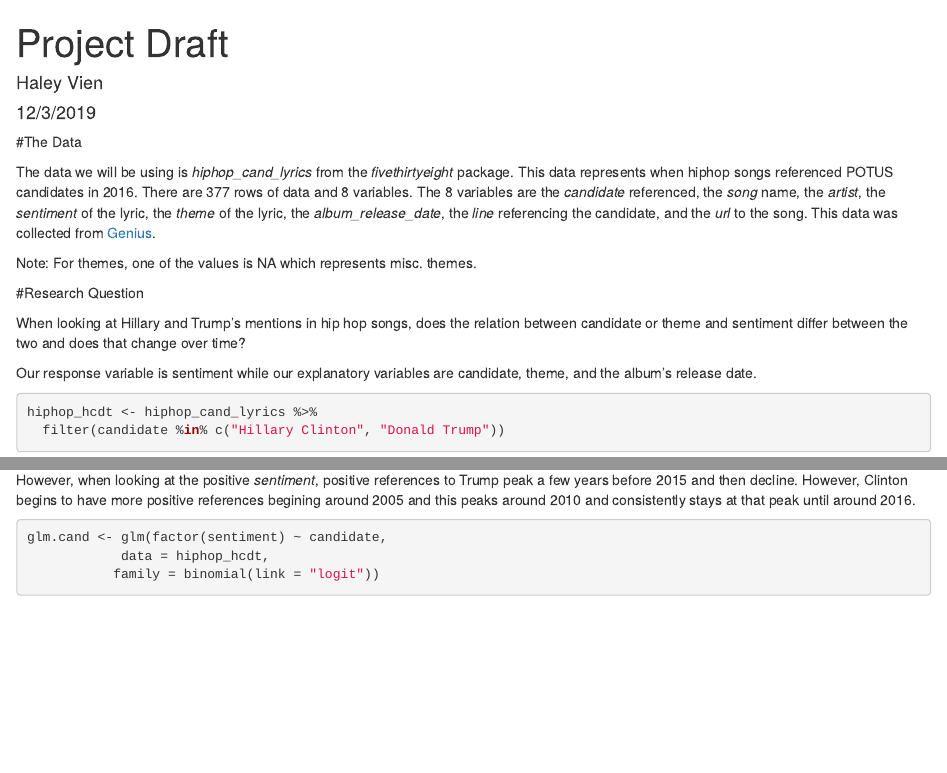
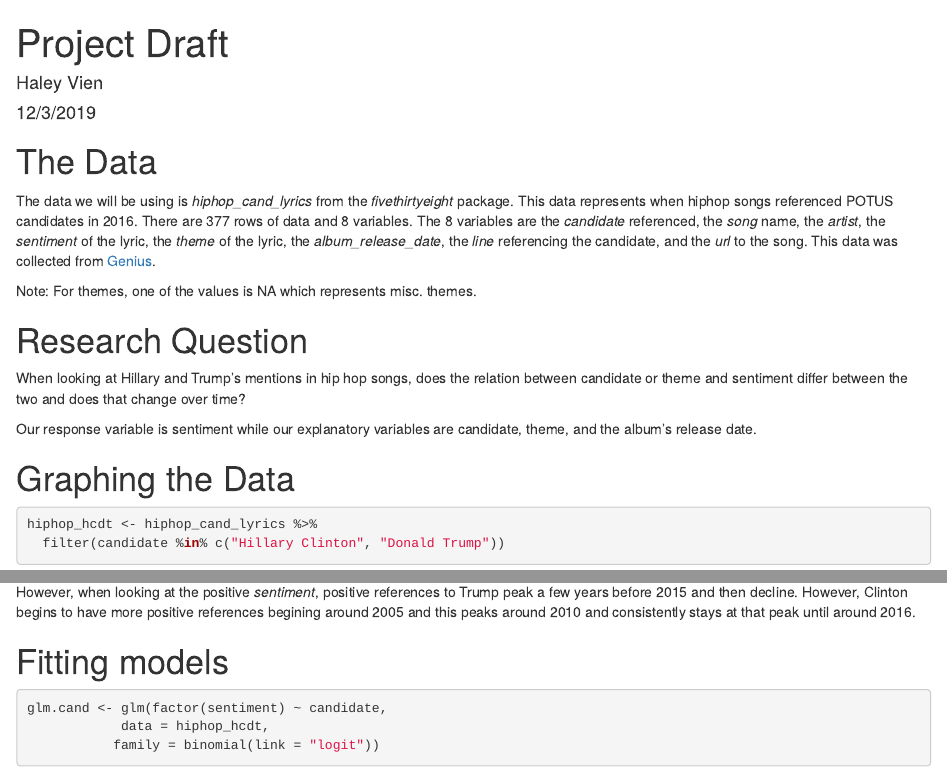
Before and after one commit to cloudhaley/STATS155_Project, an R Markdown document (Project_Draft.Rmd): the page in a window 1100 px wide, from its top, and a second part further down, joined at a grey line. Rendered offline with R 4.5, knitr and Pandoc, with nearby package versions; some code elsewhere in the file could not run offline.

Commit message:
Added headings and knitted the file

````diff
--- a/Project_Draft.Rmd
+++ b/Project_Draft.Rmd
@@ -16,17 +16,19 @@ library(openintro)
 library(ggridges)
 ```
 
-#The Data
+# The Data
 
 The data we will be using is *hiphop_cand_lyrics* from the *fivethirtyeight* package. This data represents when hiphop songs referenced POTUS candidates in 2016. There are 377 rows of data and 8 variables. The 8 variables are the *candidate* referenced, the *song* name, the *artist*, the *sentiment* of the lyric, the *theme* of the lyric, the *album_release_date*, the *line* referencing the candidate, and the *url* to the song. This data was collected from [Genius](https://genius.com/).
 
 Note: For themes, one of the values is NA which represents misc. themes.
 
-#Research Question
+# Research Question
 
 When looking at Hillary and Trump’s mentions in hip hop songs, does the relation between candidate or theme and sentiment differ between the two and does that change over time?
 
 Our response variable is sentiment while our explanatory variables are candidate, theme, and the album's release date.
+
+# Graphing the Data
 
 ```{r}
 hiphop_hcdt <- hiphop_cand_lyrics %>%
@@ -69,6 +71,8 @@ Between 2010 and 2020, the negative *sentiment* towards Donald Trump drastically
 
 However, when looking at the positive *sentiment*, positive references to Trump peak a few years before 2015 and then decline. However, Clinton begins to have more positive references begining around 2005 and this peaks around 2010 and consistently stays at that peak until around 2016.
 
+# Fitting models
+
 ```{r}
 glm.cand <- glm(factor(sentiment) ~ candidate,
             data = hiphop_hcdt,
````
Also changed, not shown: Project_Draft.html (added), Project_Draft.Rmd (2 more changed lines).
